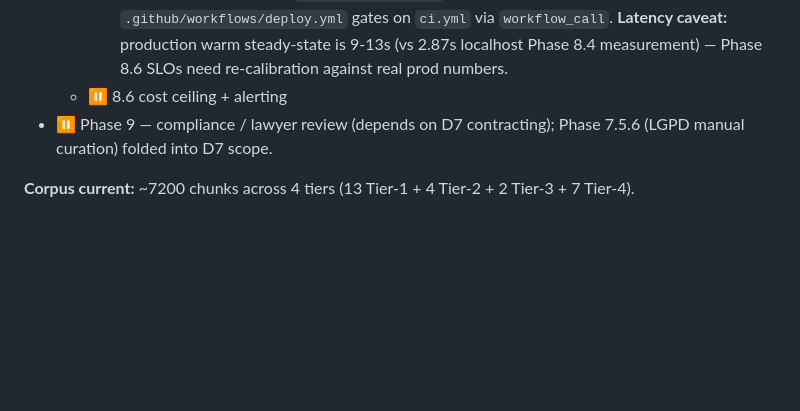
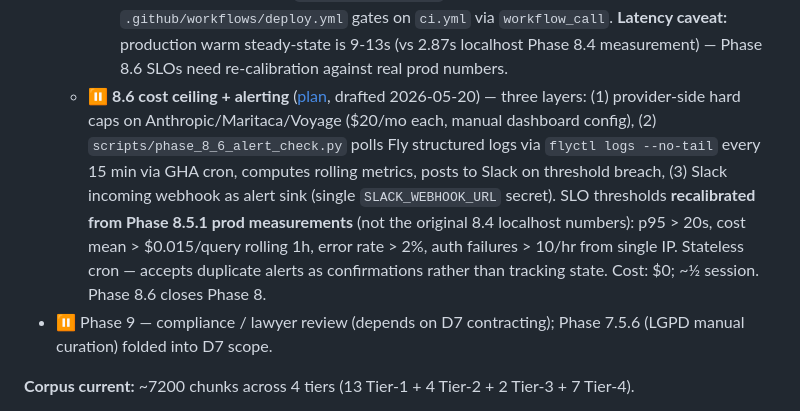
Before and after one commit to dlgiant/rag-leis-digitais-br, a Markdown page: BACKLOG.md, the part around the change. Drawn GitHub-style; blank space fills up the shorter version.

```diff
--- a/BACKLOG.md
+++ b/BACKLOG.md
@@ -26,7 +26,7 @@ Itens identificados mas não-aplicados — pra retomar quando for prioridade.
   - ⏳ **8.5 CI + deploy pipeline** ([plan](study/phase-8.5-ci-deploy-plan.md))
     - ✅ **8.5.0 CI workflow** ([findings](study/phase-8.5.0-ci-findings.md)) — `.github/workflows/ci.yml`: pytest (446/468 tests, excludes `network` + `requires_anpd_pdf`) + ruff on every PR/push to main. Used the codebase's existing `@pytest.mark.network` marker rather than introducing a new one. Concurrency cancellation on same-ref. **Branch protection rule still requires one-time manual setup** via repo Settings.
     - ✅ **8.5.1 Fly.io deploy** ([findings](study/phase-8.5.1-deploy-findings.md)) — service live at **https://rag-leis-digitais-br.fly.dev** in region `gru` (São Paulo, LGPD-compliant). Shared-cpu-1x × 2 replicas (Fly's default HA), scale-to-zero via `auto_stop_machines`. No production LLM cache mount (cache memory rule). Runtime secrets staged on Fly via `flyctl secrets set`; only FLY_API_TOKEN in GHA. `.github/workflows/deploy.yml` gates on `ci.yml` via `workflow_call`. **Latency caveat:** production warm steady-state is 9-13s (vs 2.87s localhost Phase 8.4 measurement) — Phase 8.6 SLOs need re-calibration against real prod numbers.
-  - ⏸ 8.6 cost ceiling + alerting
+  - ⏸ **8.6 cost ceiling + alerting** ([plan](study/phase-8.6-alerting-plan.md), drafted 2026-05-20) — three layers: (1) provider-side hard caps on Anthropic/Maritaca/Voyage ($20/mo each, manual dashboard config), (2) `scripts/phase_8_6_alert_check.py` polls Fly structured logs via `flyctl logs --no-tail` every 15 min via GHA cron, computes rolling metrics, posts to Slack on threshold breach, (3) Slack incoming webhook as alert sink (single `SLACK_WEBHOOK_URL` secret). SLO thresholds **recalibrated from Phase 8.5.1 prod measurements** (not the original 8.4 localhost numbers): p95 > 20s, cost mean > $0.015/query rolling 1h, error rate > 2%, auth failures > 10/hr from single IP. Stateless cron — accepts duplicate alerts as confirmations rather than tracking state. Cost: $0; ~½ session. Phase 8.6 closes Phase 8.
 - ⏸ Phase 9 — compliance / lawyer review (depends on D7 contracting); Phase 7.5.6 (LGPD manual curation) folded into D7 scope.
 
 **Corpus current:** ~7200 chunks across 4 tiers (13 Tier-1 + 4 Tier-2 + 2 Tier-3 + 7 Tier-4).
```
Also changed, not shown: study/phase-8.6-alerting-plan.md (added, +305 -0 lines).
